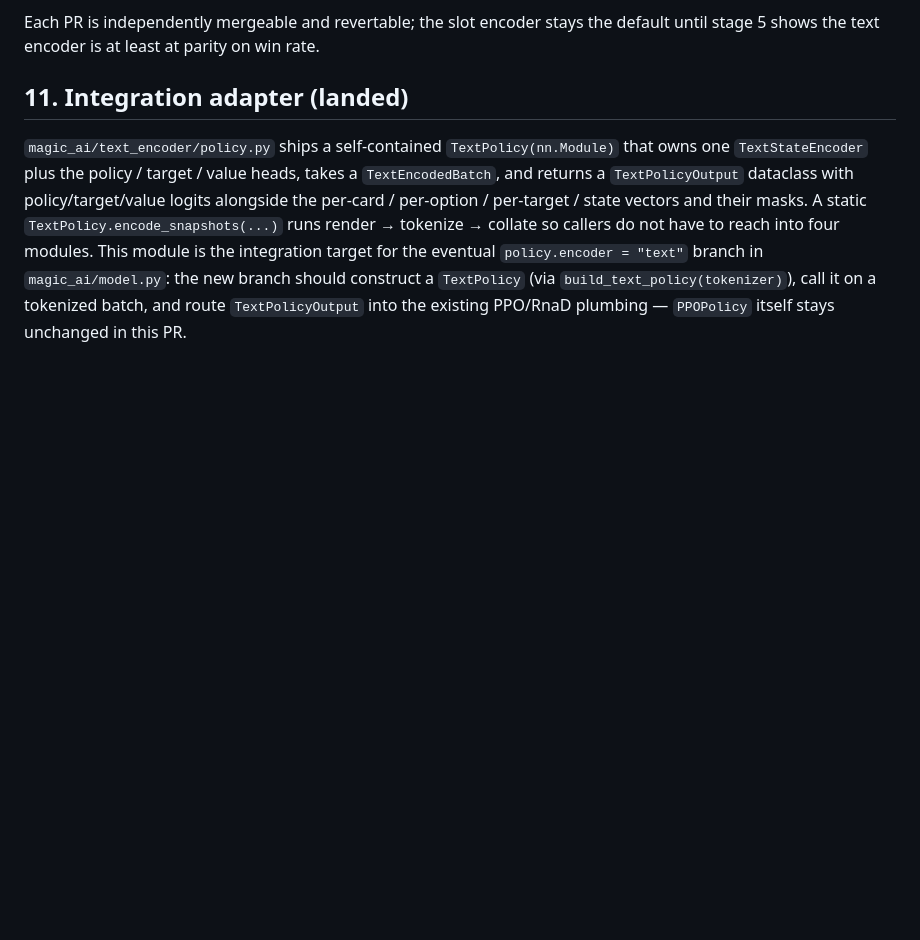
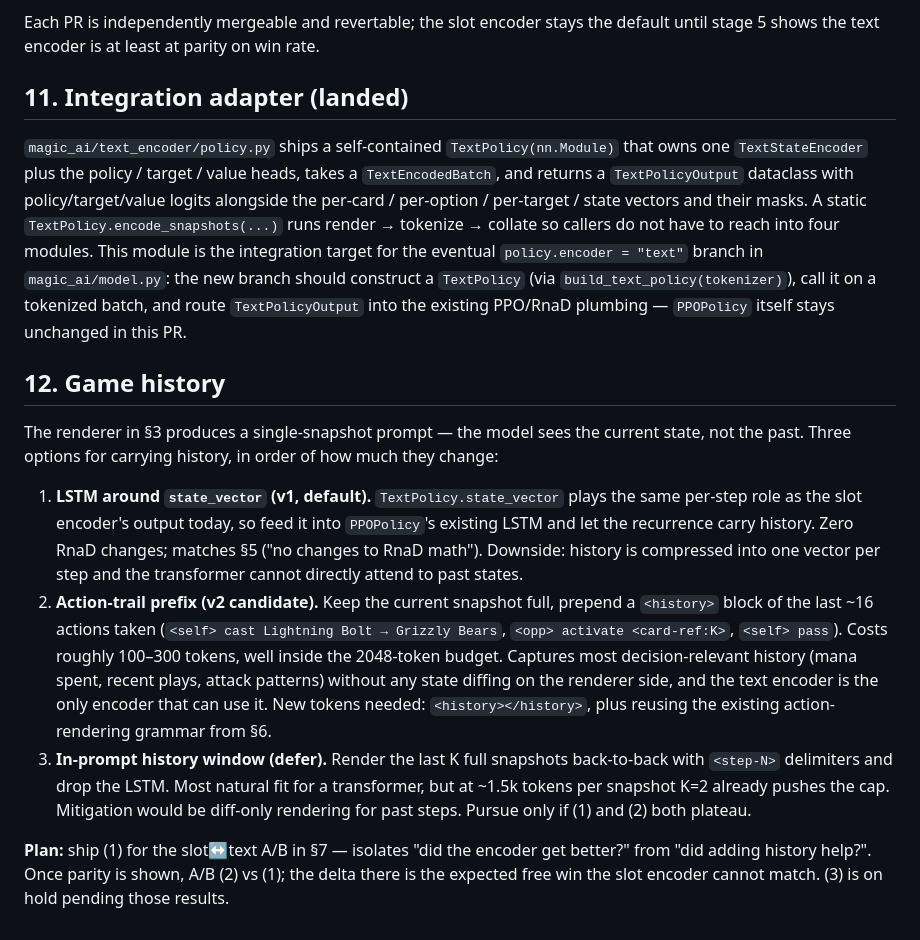
Before and after one commit to phulin/magic-ai, a Markdown page: docs/text_encoder_plan.md, the part around the change. Rendered like a GitHub page; blank space fills up the shorter version.

Commit message:
text_encoder plan: §12 game history strategy
LSTM around state_vector for v1 (drop-in to existing PPOPolicy
recurrence), action-trail prefix as the v2 candidate, full multi-
snapshot windows deferred.

Co-Authored-By: Claude Opus 4.7 (1M context) <noreply@anthropic.com>

```diff
--- a/docs/text_encoder_plan.md
+++ b/docs/text_encoder_plan.md
@@ -202,3 +202,13 @@ Each PR is independently mergeable and revertable; the slot encoder stays the de
 ## 11. Integration adapter (landed)
 
 `magic_ai/text_encoder/policy.py` ships a self-contained `TextPolicy(nn.Module)` that owns one `TextStateEncoder` plus the policy / target / value heads, takes a `TextEncodedBatch`, and returns a `TextPolicyOutput` dataclass with policy/target/value logits alongside the per-card / per-option / per-target / state vectors and their masks. A static `TextPolicy.encode_snapshots(...)` runs render → tokenize → collate so callers do not have to reach into four modules. This module is the integration target for the eventual `policy.encoder = "text"` branch in `magic_ai/model.py`: the new branch should construct a `TextPolicy` (via `build_text_policy(tokenizer)`), call it on a tokenized batch, and route `TextPolicyOutput` into the existing PPO/RnaD plumbing — `PPOPolicy` itself stays unchanged in this PR.
+
+## 12. Game history
+
+The renderer in §3 produces a single-snapshot prompt — the model sees the current state, not the past. Three options for carrying history, in order of how much they change:
+
+1. **LSTM around `state_vector` (v1, default).** `TextPolicy.state_vector` plays the same per-step role as the slot encoder's output today, so feed it into `PPOPolicy`'s existing LSTM and let the recurrence carry history. Zero RnaD changes; matches §5 ("no changes to RnaD math"). Downside: history is compressed into one vector per step and the transformer cannot directly attend to past states.
+2. **Action-trail prefix (v2 candidate).** Keep the current snapshot full, prepend a `<history>` block of the last ~16 actions taken (`<self> cast Lightning Bolt → Grizzly Bears`, `<opp> activate <card-ref:K>`, `<self> pass`). Costs roughly 100–300 tokens, well inside the 2048-token budget. Captures most decision-relevant history (mana spent, recent plays, attack patterns) without any state diffing on the renderer side, and the text encoder is the only encoder that can use it. New tokens needed: `<history></history>`, plus reusing the existing action-rendering grammar from §6.
+3. **In-prompt history window (defer).** Render the last K full snapshots back-to-back with `<step-N>` delimiters and drop the LSTM. Most natural fit for a transformer, but at ~1.5k tokens per snapshot K=2 already pushes the cap. Mitigation would be diff-only rendering for past steps. Pursue only if (1) and (2) both plateau.
+
+**Plan:** ship (1) for the slot↔text A/B in §7 — isolates "did the encoder get better?" from "did adding history help?". Once parity is shown, A/B (2) vs (1); the delta there is the expected free win the slot encoder cannot match. (3) is on hold pending those results.
```
